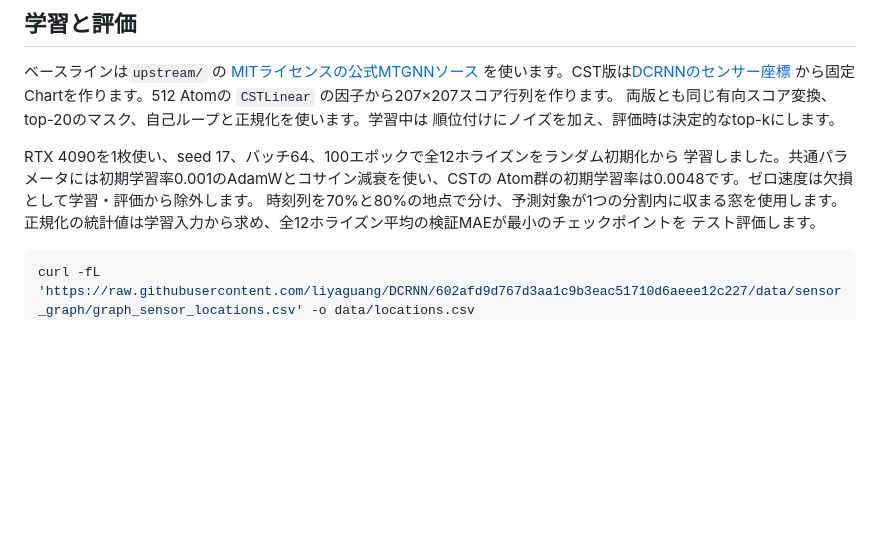
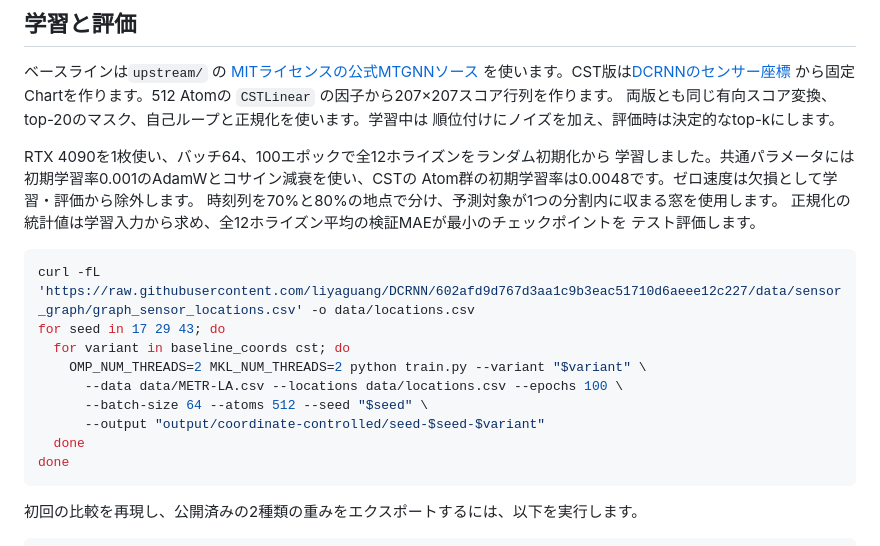
Before and after one commit to takumiecd/cst-mtgnn-metr-la, a Markdown page: README.ja.md, the part around one of its changes. Drawn GitHub-style; blank space fills up the shorter version.

````diff
--- a/README.ja.md
+++ b/README.ja.md
@@ -55,7 +90,7 @@ CST版17.15 msだった。学習比較は1 seedで、CST側のChartには地理
 両版とも同じ有向スコア変換、top-20のマスク、自己ループと正規化を使います。学習中は
 順位付けにノイズを加え、評価時は決定的なtop-kにします。
 
-RTX 4090を1枚使い、seed 17、バッチ64、100エポックで全12ホライズンをランダム初期化から
+RTX 4090を1枚使い、バッチ64、100エポックで全12ホライズンをランダム初期化から
 学習しました。共通パラメータには初期学習率0.001のAdamWとコサイン減衰を使い、CSTの
 Atom群の初期学習率は0.0048です。ゼロ速度は欠損として学習・評価から除外します。
 時刻列を70%と80%の地点で分け、予測対象が1つの分割内に収まる窓を使用します。
@@ -64,6 +99,19 @@ Atom群の初期学習率は0.0048です。ゼロ速度は欠損として学習
 
 ```bash
 curl -fL 'https://raw.githubusercontent.com/liyaguang/DCRNN/602afd9d767d3aa1c9b3eac51710d6aeee12c227/data/sensor_graph/graph_sensor_locations.csv' -o data/locations.csv
+for seed in 17 29 43; do
+  for variant in baseline_coords cst; do
+    OMP_NUM_THREADS=2 MKL_NUM_THREADS=2 python train.py --variant "$variant" \
+      --data data/METR-LA.csv --locations data/locations.csv --epochs 100 \
+      --batch-size 64 --atoms 512 --seed "$seed" \
+      --output "output/coordinate-controlled/seed-$seed-$variant"
+  done
+done
+```
+
+初回の比較を再現し、公開済みの2種類の重みをエクスポートするには、以下を実行します。
+
+```bash
 for variant in baseline cst; do
   OMP_NUM_THREADS=2 MKL_NUM_THREADS=2 python train.py --variant "$variant" \
     --data data/METR-LA.csv --locations data/locations.csv --epochs 100 \
````
Also changed, not shown: other parts of README.ja.md (+36 -1 lines), README.md (+55 -3 lines), results/coordinate-controlled/validation-curves.png (added), 2 other files.
